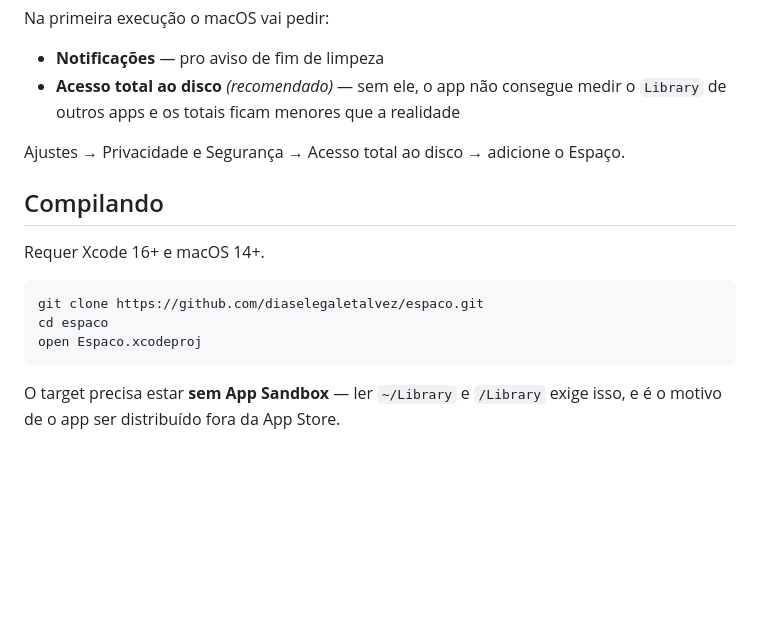
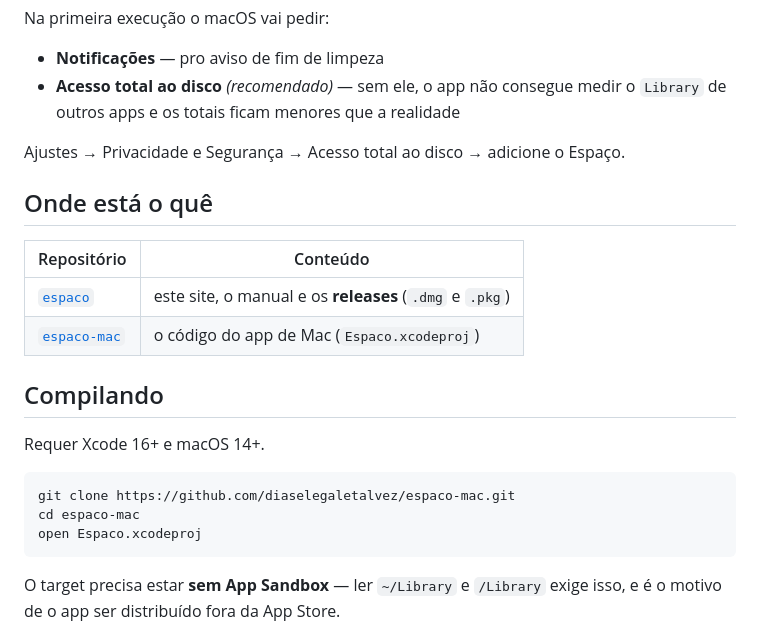
Before and after one commit to diaselegaletalvez/espaco, a Markdown page: README.md, the part around the change. GitHub-like rendering; blank space fills up the shorter version.

Commit message:
README: código do Mac fica em espaco-mac; mapa dos repositórios

````diff
--- a/README.md
+++ b/README.md
@@ -46,13 +46,20 @@ Na primeira execução o macOS vai pedir:
 
 Ajustes → Privacidade e Segurança → Acesso total ao disco → adicione o Espaço.
 
+## Onde está o quê
+
+| Repositório | Conteúdo |
+|---|---|
+| [`espaco`](https://github.com/diaselegaletalvez/espaco) | este site, o manual e os **releases** (`.dmg` e `.pkg`) |
+| [`espaco-mac`](https://github.com/diaselegaletalvez/espaco-mac) | o código do app de Mac (`Espaco.xcodeproj`) |
+
 ## Compilando
 
 Requer Xcode 16+ e macOS 14+.
 
 ```bash
-git clone https://github.com/diaselegaletalvez/espaco.git
-cd espaco
+git clone https://github.com/diaselegaletalvez/espaco-mac.git
+cd espaco-mac
 open Espaco.xcodeproj
 ```
 
````
